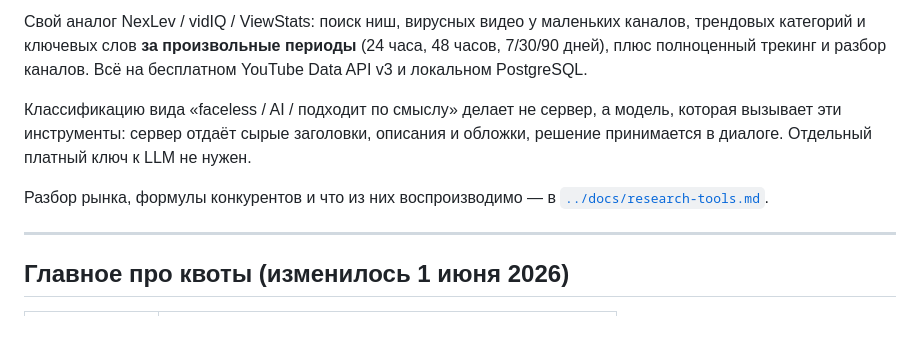
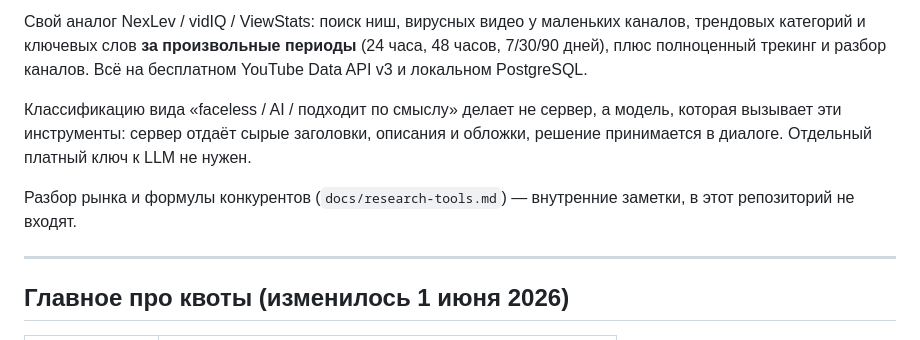
Before and after one commit to pandich93/niche-finder, a Markdown page: backend/README.md, the part around one of its changes. GitHub-like rendering.

Commit message:
Add badges to backend/README and frontend/README; fix docs/ reference

```diff
--- a/backend/README.md
+++ b/backend/README.md
@@ -10,8 +16,8 @@
 описания и обложки, решение принимается в диалоге. Отдельный платный ключ к
 LLM не нужен.
 
-Разбор рынка, формулы конкурентов и что из них воспроизводимо — в
-[`../docs/research-tools.md`](../docs/research-tools.md).
+Разбор рынка и формулы конкурентов (`docs/research-tools.md`) — внутренние
+заметки, в этот репозиторий не входят.
 
 ---
 
```
Also changed, not shown: other parts of backend/README.md (+7 -1 lines), frontend/README.md (+5 -0 lines).
